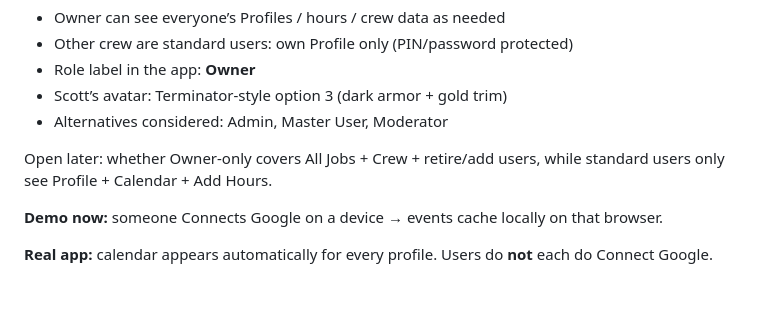
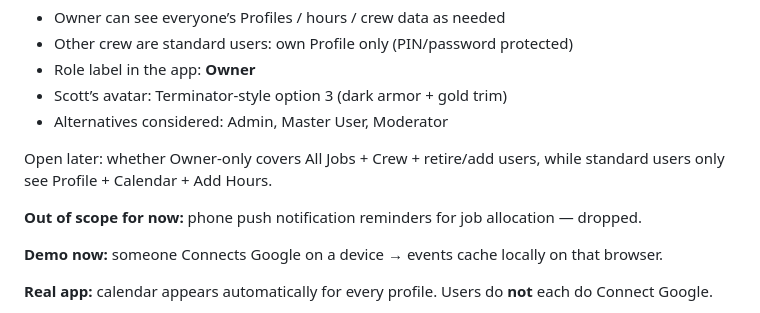
Before and after one commit to scottwallis1/PMH-Crew-Timesheets, a Markdown page: SESSION_CHECKPOINT.md, the part around the change. Rendered like a GitHub page; blank space fills up the shorter version.

Commit message:
Note push notifications are out of scope for now
Co-authored-by: scottwallis1 <scottwallis1@users.noreply.github.com>

```diff
--- a/SESSION_CHECKPOINT.md
+++ b/SESSION_CHECKPOINT.md
@@ -80,6 +80,8 @@ Cloudflare quick-tunnel URLs are temporary. Next session: start `python3 -m http
 
 Open later: whether Owner-only covers All Jobs + Crew + retire/add users, while standard users only see Profile + Calendar + Add Hours.
 
+**Out of scope for now:** phone push notification reminders for job allocation — dropped.
+
 **Demo now:** someone Connects Google on a device → events cache locally on that browser.
 
 **Real app:** calendar appears automatically for every profile. Users do **not** each do Connect Google.
```
